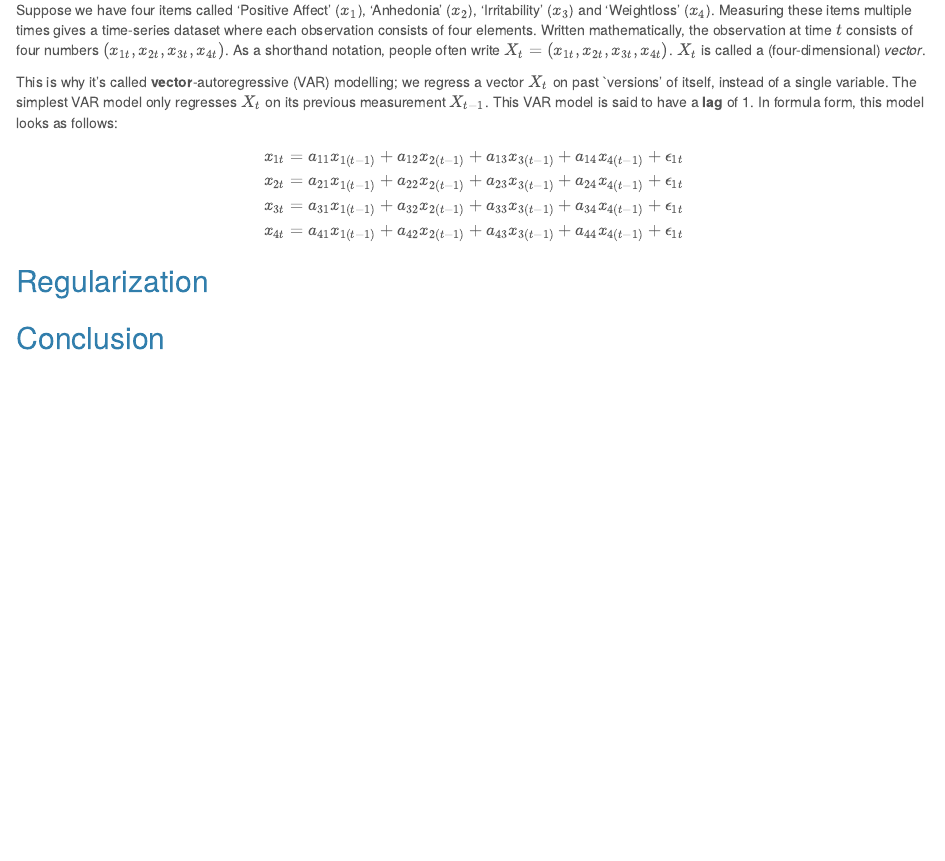
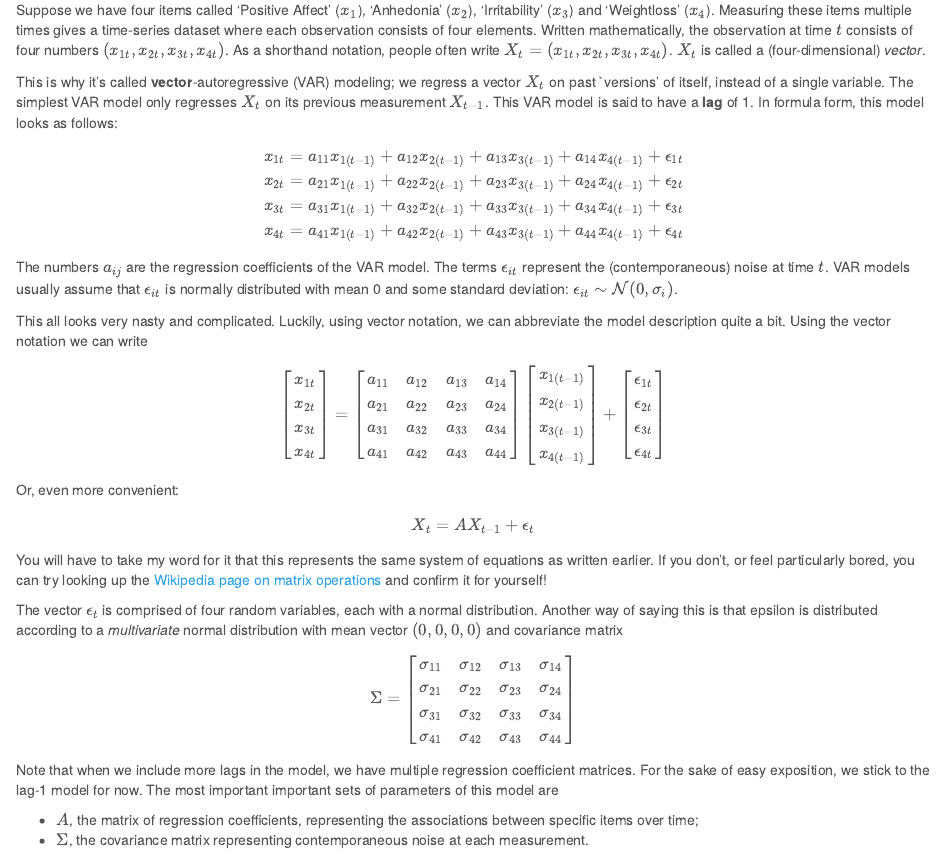
Before and after one commit to StijnDeVos/VAR-modeling-with-regularization, an R Markdown document (VAR_regularization_tutorial.Rmd): the page in a window 1100 px wide, from 290 px down. The pictures show the output file VAR_regularization_tutorial.html that the author committed with the source, opened offline.

Commit message:
Finished introduction section

```diff
--- a/VAR_regularization_tutorial.Rmd
+++ b/VAR_regularization_tutorial.Rmd
@@ -14,11 +14,39 @@ We start with a small review of vector-autoregressive models. Afterwards, regula
 
 Suppose we have four items called 'Positive Affect' ($x_1$), 'Anhedonia' ($x_2$), 'Irritability' ($x_3$) and 'Weightloss' ($x_4$). Measuring these items multiple times gives a time-series dataset where each observation consists of four elements. Written mathematically, the observation at time $t$ consists of four numbers $(x_{1t}, x_{2t}, x_{3t}, x_{4t})$. As a shorthand notation, people often write $X_t = (x_{1t}, x_{2t}, x_{3t}, x_{4t})$. $X_t$ is called a (four-dimensional) *vector*.
 
-This is why it's called **vector**-autoregressive (VAR) modelling; we regress a vector $X_t$ on past `versions' of itself, instead of a single variable. The simplest VAR model only regresses $X_t$ on its previous measurement $X_{t-1}$. This VAR model is said to have a **lag** of 1. In formula form, this model looks as follows:
+This is why it's called **vector**-autoregressive (VAR) modeling; we regress a vector $X_t$ on past `versions' of itself, instead of a single variable. The simplest VAR model only regresses $X_t$ on its previous measurement $X_{t-1}$. This VAR model is said to have a **lag** of 1. In formula form, this model looks as follows:
 
-\begin{align}
+\begin{align*}
 x_{1t} &= a_{11} x_{1(t-1)}+a_{12}x_{2(t-1)}+a_{13}x_{3(t-1)}+a_{14}x_{4(t-1)}+\epsilon_{1t}\\
 x_{2t} &= a_{21} x_{1(t-1)}+a_{22}x_{2(t-1)}+a_{23}x_{3(t-1)}+a_{24}x_{4(t-1)}+\epsilon_{2t}\\
 x_{3t} &= a_{31} x_{1(t-1)}+a_{32}x_{2(t-1)}+a_{33}x_{3(t-1)}+a_{34}x_{4(t-1)}+\epsilon_{3t}\\
 x_{4t} &= a_{41} x_{1(t-1)}+a_{42}x_{2(t-1)}+a_{43}x_{3(t-1)}+a_{44}x_{4(t-1)}+\epsilon_{4t}
-\end{align}
+\end{align*}
+
+The numbers $a_{ij}$ are the regression coefficients of the VAR model. The terms $\epsilon_{it}$ represent the (contemporaneous) noise at time $t$. VAR models usually assume that $\epsilon_{it}$ is normally distributed with mean 0 and some standard deviation: $\epsilon_{it} \sim \mathcal{N}(0, \sigma_i)$.
+
+This all looks very nasty and complicated. Luckily, using vector notation, we can abbreviate the model description quite a bit. Using the vector notation we can write $$\begin{bmatrix}
+x_{1t} \\
+x_{2t} \\
+x_{3t} \\
+x_{4t} \\
+\end{bmatrix} = \begin{bmatrix}
+a_{11} & a_{12} & a_{13} & a_{14}\\
+a_{21} & a_{22} & a_{23} & a_{24}\\
+a_{31} & a_{32} & a_{33} & a_{34}\\
+a_{41} & a_{42} & a_{43} & a_{44}\\
+\end{bmatrix}\begin{bmatrix}
+x_{1(t-1)} \\
+x_{2(t-1)} \\
+x_{3(t-1)} \\
+x_{4(t-1)} \\
+\end{bmatrix} + \begin{bmatrix}
+\epsilon_{1t} \\
+\epsilon_{2t} \\
+\epsilon_{3t} \\
+\epsilon_{4t} \\
+\end{bmatrix}$$
+
+Or, even more convenient: $$X_t = AX_{t-1} + \epsilon_t$$ You will have to take my word for it that this represents the same system of equations as written earlier. If you don't, or feel particularly bored, you can try looking up the [Wikipedia page on matrix operations](https://en.wikipedia.org/wiki/Matrix_(mathematics)#Basic_operations) and confirm it for yourself!
+
+The vector $\epsilon_t$ is comprised of four random variables, each with a normal distribution. Another way of saying this is that epsilon is distributed according to a *multivariate* normal distribution with mean vector $(0,0,0,0)$ and covariance matrix $$\Sigma = \begin{bmatrix}
@@ -24,0 +57,6 @@ x_{4t} &= a_{41} x_{1(t-1)}+a_{42}x_{2(t-1)}+a_{43}x_{3(t-1)}+a_{44}x_{4(t-1)}+\
+\end{bmatrix}$$
+
+Note that when we include more lags in the model, we have multiple regression coefficient matrices. For the sake of easy exposition, we stick to the lag-1 model for now. The most important important sets of parameters of this model are
+
+ * $A$, the matrix of regression coefficients, representing the associations between specific items over time;
+ * $\Sigma$, the covariance matrix, representing variability of contemporaneous noise at each measurement.
```
Also changed, not shown: VAR_regularization_tutorial.html, VAR_regularization_tutorial.pdf, VAR_regularization_tutorial.Rmd (6 more changed lines).
